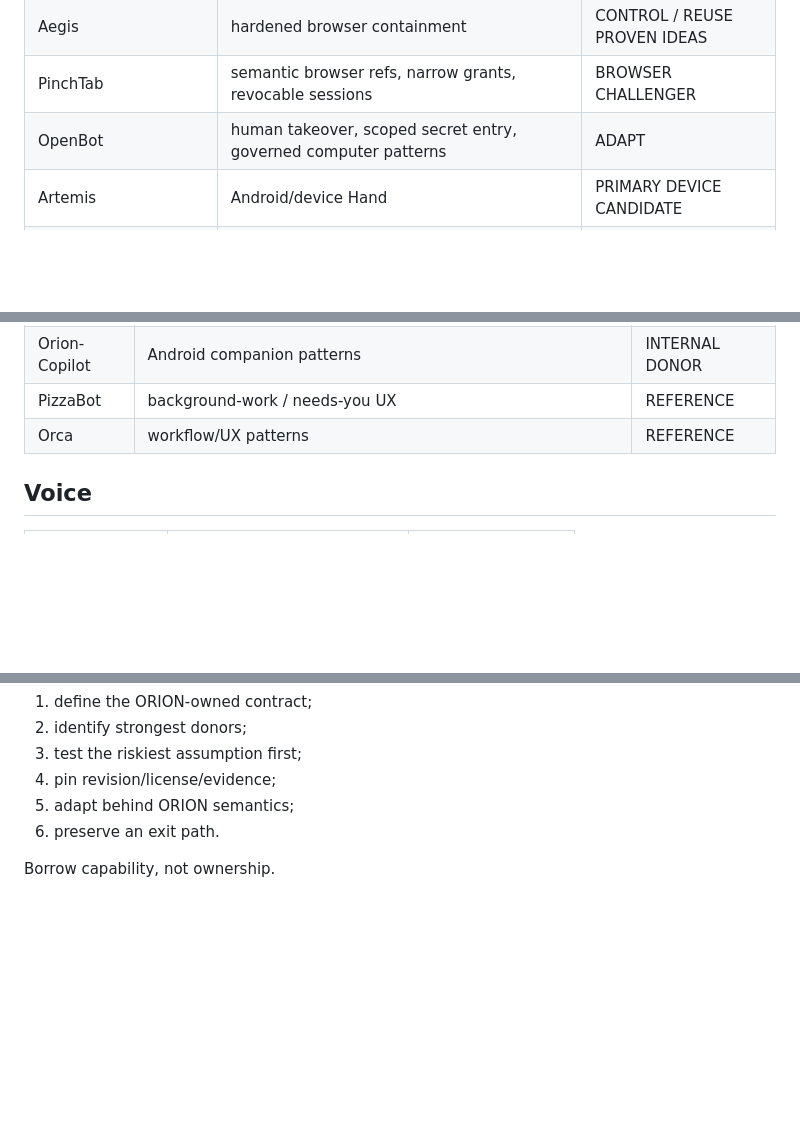
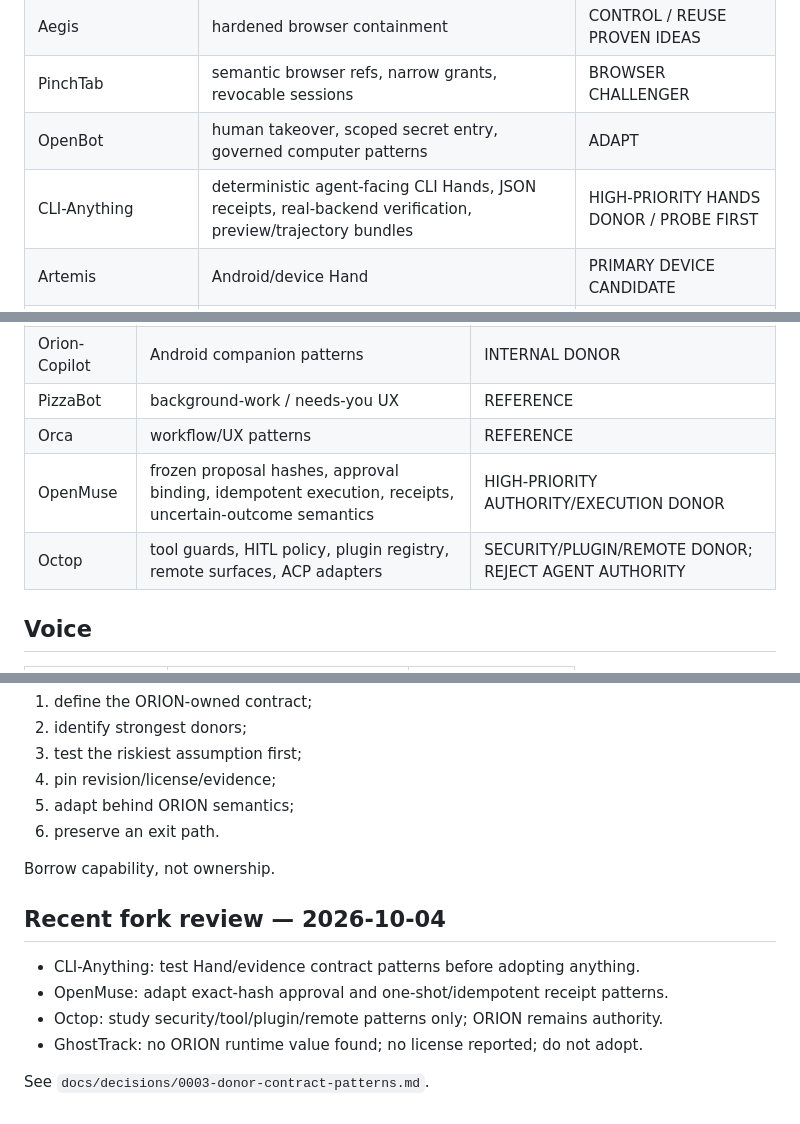
Before and after one commit to Sadusor/ORION-V3, a Markdown page: docs/DONORS.md, 3 parts joined by grey strips. Rendered like a GitHub page; blank space fills up the shorter version.

Commit message:
docs: add latest donor review to V3 map

```diff
--- a/docs/DONORS.md
+++ b/docs/DONORS.md
@@ -18,6 +18,7 @@ This carries forward the original ORION donor research. Presence here is not ado
 | Aegis | hardened browser containment | CONTROL / REUSE PROVEN IDEAS |
 | PinchTab | semantic browser refs, narrow grants, revocable sessions | BROWSER CHALLENGER |
 | OpenBot | human takeover, scoped secret entry, governed computer patterns | ADAPT |
+| CLI-Anything | deterministic agent-facing CLI Hands, JSON receipts, real-backend verification, preview/trajectory bundles | HIGH-PRIORITY HANDS DONOR / PROBE FIRST |
 | Artemis | Android/device Hand | PRIMARY DEVICE CANDIDATE |
 | software-agent-sdk / OpenHands | Coding Hand | ADAPTER CANDIDATE |
 | Claude Code | Coding Hand | ADAPTER CANDIDATE |
@@ -62,6 +63,8 @@ This carries forward the original ORION donor research. Presence here is not ado
 | Orion-Copilot | Android companion patterns | INTERNAL DONOR |
 | PizzaBot | background-work / needs-you UX | REFERENCE |
 | Orca | workflow/UX patterns | REFERENCE |
+| OpenMuse | frozen proposal hashes, approval binding, idempotent execution, receipts, uncertain-outcome semantics | HIGH-PRIORITY AUTHORITY/EXECUTION DONOR |
+| Octop | tool guards, HITL policy, plugin registry, remote surfaces, ACP adapters | SECURITY/PLUGIN/REMOTE DONOR; REJECT AGENT AUTHORITY |
 
 ## Voice
 
@@ -98,3 +101,11 @@ For each subsystem:
 6. preserve an exit path.
 
 Borrow capability, not ownership.
+## Recent fork review — 2026-10-04
+
+- CLI-Anything: test Hand/evidence contract patterns before adopting anything.
+- OpenMuse: adapt exact-hash approval and one-shot/idempotent receipt patterns.
+- Octop: study security/tool/plugin/remote patterns only; ORION remains authority.
+- GhostTrack: no ORION runtime value found; no license reported; do not adopt.
+
+See `docs/decisions/0003-donor-contract-patterns.md`.
```
